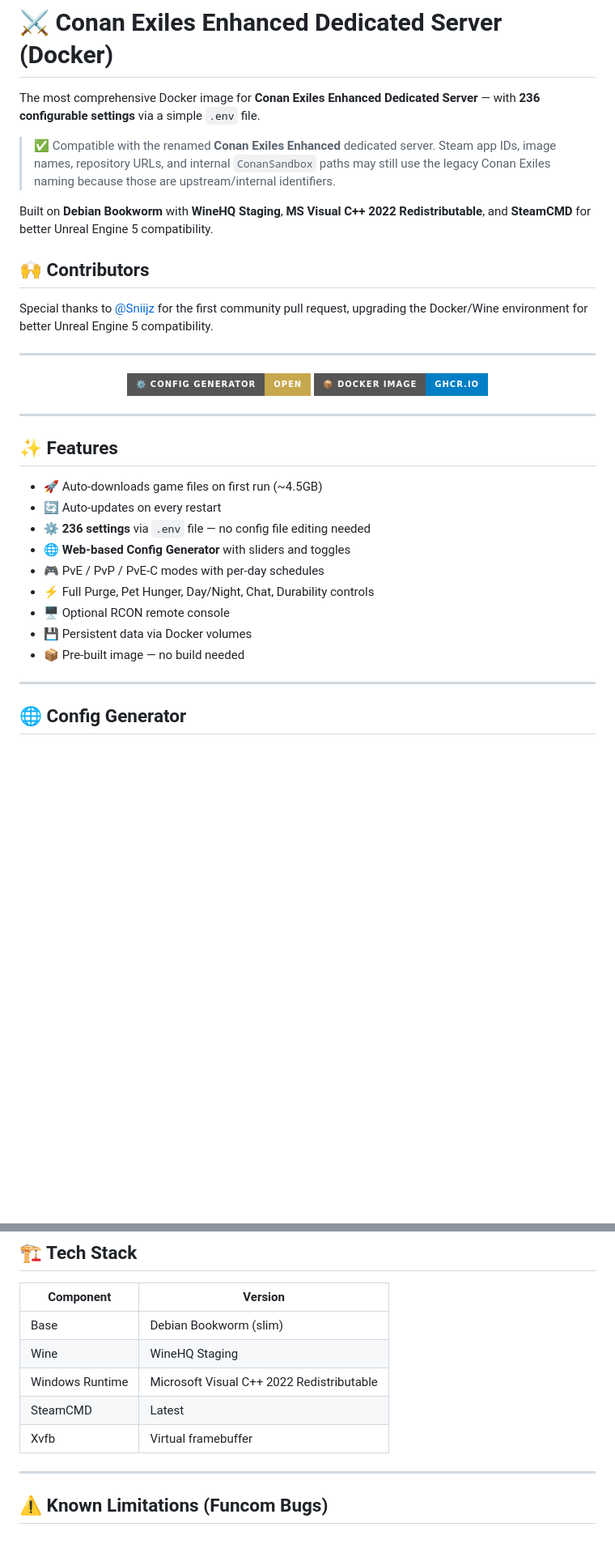
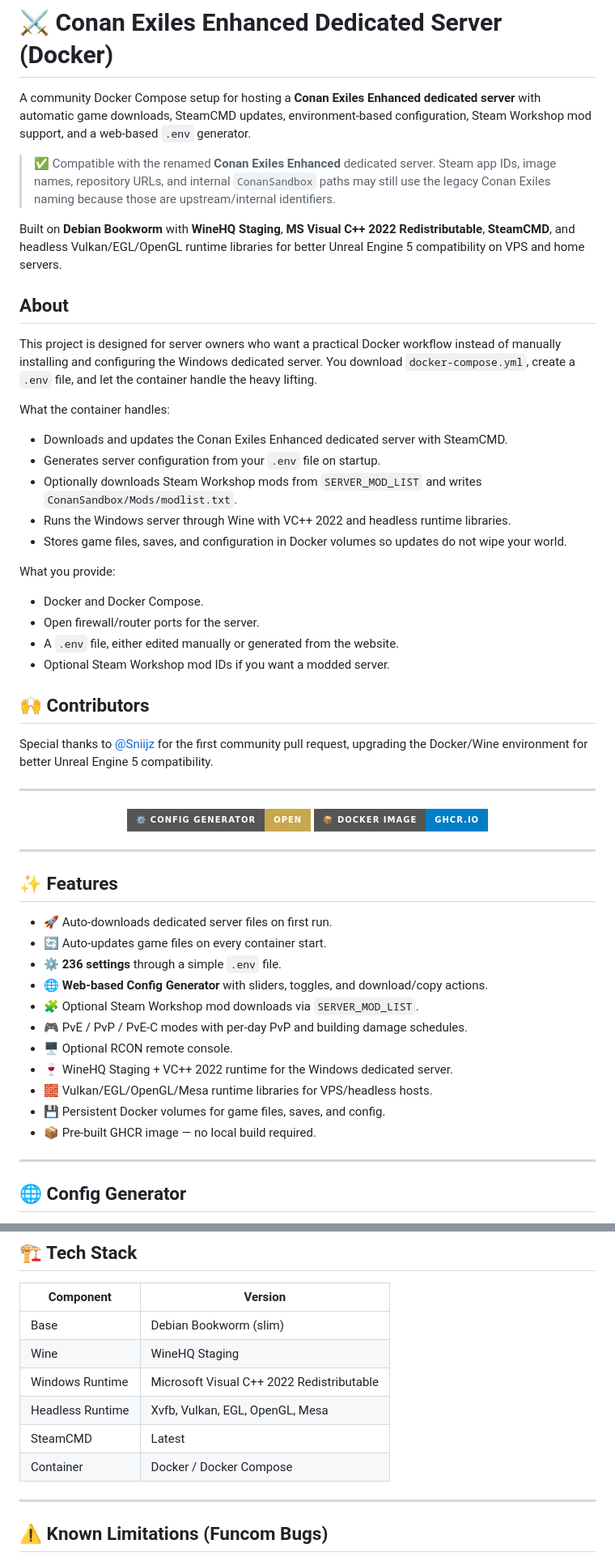
Before and after one commit to balnaimi/conan-exiles-server, a Markdown page: README.md, 2 parts joined by grey strips. Shown at 81% size. GitHub-like rendering; badges without logos; blank space fills up the shorter version.

Commit message:
Refresh repository about section

```diff
--- a/README.md
+++ b/README.md
@@ -1,10 +1,29 @@
 # ⚔️ Conan Exiles Enhanced Dedicated Server (Docker)
 
-The most comprehensive Docker image for **Conan Exiles Enhanced Dedicated Server** — with **236 configurable settings** via a simple `.env` file.
+A community Docker Compose setup for hosting a **Conan Exiles Enhanced dedicated server** with automatic game downloads, SteamCMD updates, environment-based configuration, Steam Workshop mod support, and a web-based `.env` generator.
 
 > ✅ Compatible with the renamed **Conan Exiles Enhanced** dedicated server. Steam app IDs, image names, repository URLs, and internal `ConanSandbox` paths may still use the legacy Conan Exiles naming because those are upstream/internal identifiers.
 
-Built on **Debian Bookworm** with **WineHQ Staging**, **MS Visual C++ 2022 Redistributable**, and **SteamCMD** for better Unreal Engine 5 compatibility.
+Built on **Debian Bookworm** with **WineHQ Staging**, **MS Visual C++ 2022 Redistributable**, **SteamCMD**, and headless Vulkan/EGL/OpenGL runtime libraries for better Unreal Engine 5 compatibility on VPS and home servers.
+
+## About
+
+This project is designed for server owners who want a practical Docker workflow instead of manually installing and configuring the Windows dedicated server. You download `docker-compose.yml`, create a `.env` file, and let the container handle the heavy lifting.
+
+What the container handles:
+
+- Downloads and updates the Conan Exiles Enhanced dedicated server with SteamCMD.
+- Generates server configuration from your `.env` file on startup.
+- Optionally downloads Steam Workshop mods from `SERVER_MOD_LIST` and writes `ConanSandbox/Mods/modlist.txt`.
+- Runs the Windows server through Wine with VC++ 2022 and headless runtime libraries.
+- Stores game files, saves, and configuration in Docker volumes so updates do not wipe your world.
+
+What you provide:
+
+- Docker and Docker Compose.
+- Open firewall/router ports for the server.
+- A `.env` file, either edited manually or generated from the website.
+- Optional Steam Workshop mod IDs if you want a modded server.
 
 ## 🙌 Contributors
 
@@ -21,15 +40,17 @@ Special thanks to [@Sniijz](https://github.com/Sniijz) for the first community p
 
 ## ✨ Features
 
-- 🚀 Auto-downloads game files on first run (~4.5GB)
-- 🔄 Auto-updates on every restart
-- ⚙️ **236 settings** via `.env` file — no config file editing needed
-- 🌐 **Web-based Config Generator** with sliders and toggles
-- 🎮 PvE / PvP / PvE-C modes with per-day schedules
-- ⚡ Full Purge, Pet Hunger, Day/Night, Chat, Durability controls
-- 🖥️ Optional RCON remote console
-- 💾 Persistent data via Docker volumes
-- 📦 Pre-built image — no build needed
+- 🚀 Auto-downloads dedicated server files on first run.
+- 🔄 Auto-updates game files on every container start.
+- ⚙️ **236 settings** through a simple `.env` file.
+- 🌐 **Web-based Config Generator** with sliders, toggles, and download/copy actions.
+- 🧩 Optional Steam Workshop mod downloads via `SERVER_MOD_LIST`.
+- 🎮 PvE / PvP / PvE-C modes with per-day PvP and building damage schedules.
+- 🖥️ Optional RCON remote console.
+- 🍷 WineHQ Staging + VC++ 2022 runtime for the Windows dedicated server.
+- 🧱 Vulkan/EGL/OpenGL/Mesa runtime libraries for VPS/headless hosts.
+- 💾 Persistent Docker volumes for game files, saves, and config.
+- 📦 Pre-built GHCR image — no local build required.
 
 ---
 
@@ -371,8 +392,9 @@ docker compose -f docker-compose.build.yml up -d
 | Base | Debian Bookworm (slim) |
 | Wine | WineHQ Staging |
 | Windows Runtime | Microsoft Visual C++ 2022 Redistributable |
+| Headless Runtime | Xvfb, Vulkan, EGL, OpenGL, Mesa |
 | SteamCMD | Latest |
-| Xvfb | Virtual framebuffer |
+| Container | Docker / Docker Compose |
 
 ---
 
```
